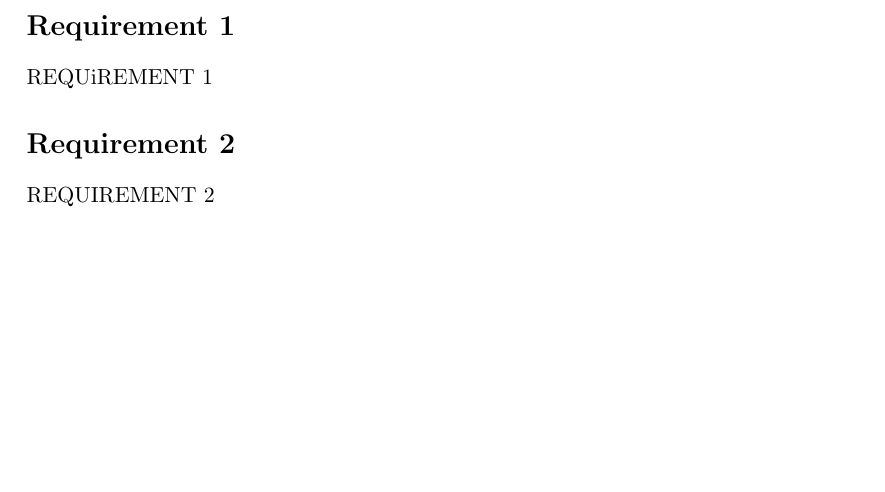
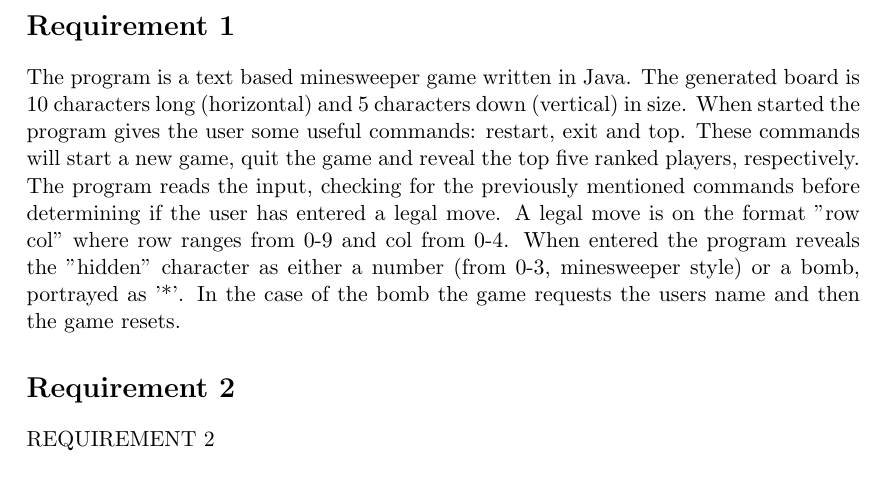
Before and after one commit to Tobzor/INF4121Assignments, a LaTeX document (project1report.tex, which reads requirements/req1.tex): part of page 2 of 2, cut so that both start at the same text, the shorter picture padded with empty space. Compiled offline with pdfLaTeX.

Commit message:
started on program description

```diff
--- a/requirements/req1.tex
+++ b/requirements/req1.tex
@@ -1 +1 @@
-REQUiREMENT 1
+The program is a text based minesweeper game written in Java. The generated board is 10 characters long (horizontal) and 5 characters down (vertical) in size. When started the program gives the user some useful commands: restart, exit and top. These commands will start a new game, quit the game and reveal the top five ranked players, respectively. The program reads the input, checking for the previously mentioned commands before determining if the user has entered a legal move. A legal move is on the format "row col" where row ranges from 0-9 and col from 0-4. When entered the program reveals the "hidden" character as either a number (from 0-3, minesweeper style) or a bomb, portrayed as '*'. In the case of the bomb the game requests the users name and then the game resets.
```
